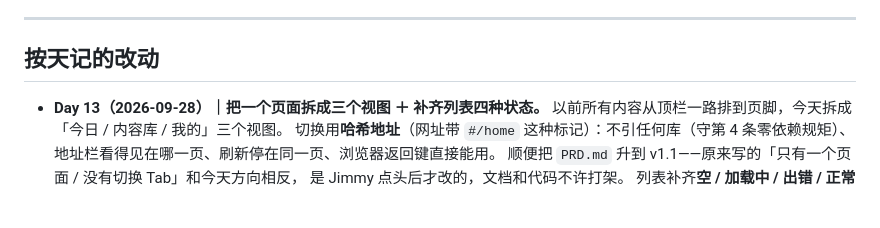
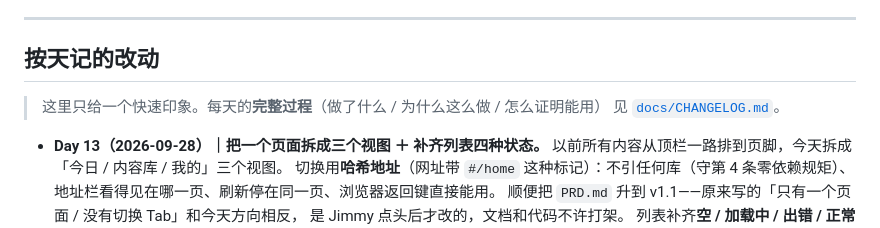
Before and after one commit to Jimmy545629/growth-site, a Markdown page: README.md, the part around the change. Drawn GitHub-style; blank space fills up the shorter version.

Commit message:
Day 13｜补上按天开发日志 docs/CHANGELOG.md
改了什么：README「按天记的改动」开头加一句指引，指向新的开发日志文件

加了什么：docs/CHANGELOG.md —— 从 Day 10 到 Day 13 的完整过程记录，
每条按「做了什么 / 为什么这么做 / 怎么证明能用」三块写，含验证数字与踩过的坑

```diff
--- a/README.md
+++ b/README.md
@@ -52,6 +52,9 @@
 ---
 
 ## 按天记的改动
+
+> 这里只给一个快速印象。每天的**完整过程**（做了什么 / 为什么这么做 / 怎么证明能用）
+> 见 [`docs/CHANGELOG.md`](docs/CHANGELOG.md)。
 
 - **Day 13（2026-09-28）｜把一个页面拆成三个视图 ＋ 补齐列表四种状态。**
   以前所有内容从顶栏一路排到页脚，今天拆成「今日 / 内容库 / 我的」三个视图。
```
Also changed, not shown: docs/CHANGELOG.md (added, +143 -0 lines).
